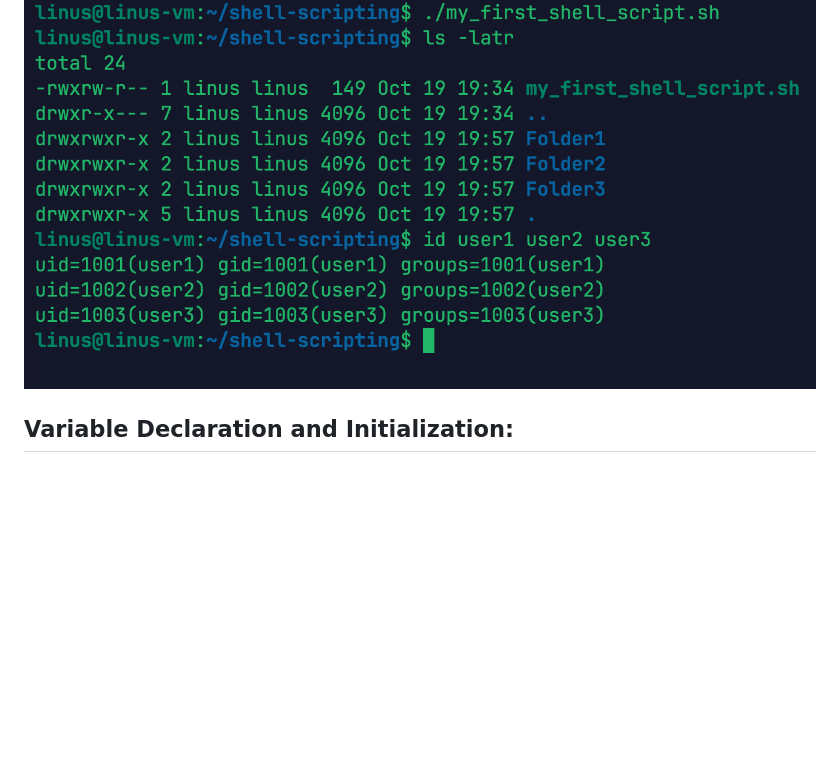
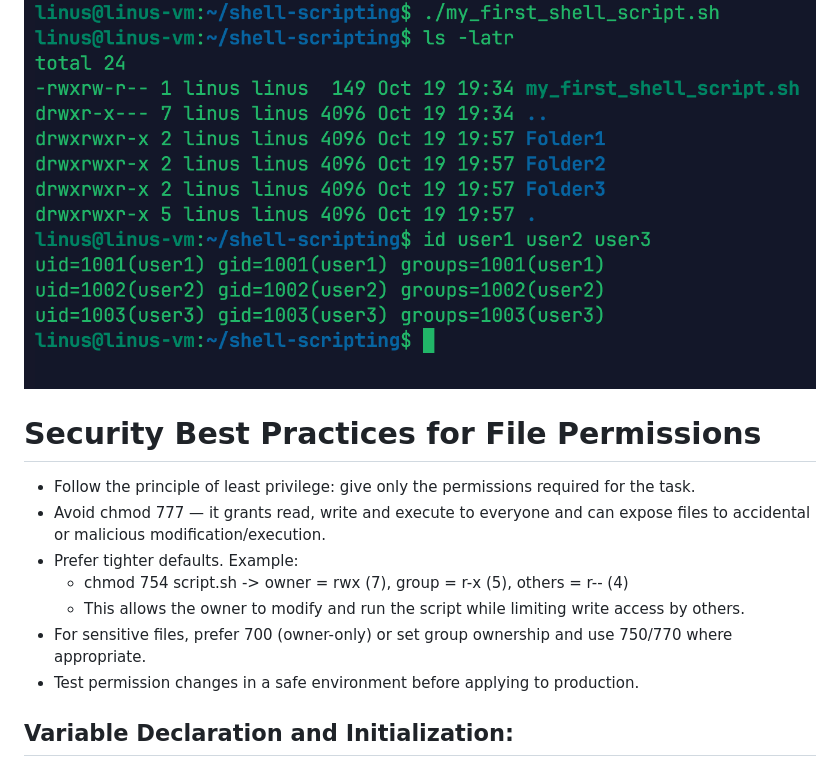
Before and after one commit to MMuyideen/darey.io-projects, a Markdown page: 08.shell-scripting/README.md, the part around the change. Rendered like a GitHub page; blank space fills up the shorter version.

````diff
--- a/08.shell-scripting/README.md
+++ b/08.shell-scripting/README.md
@@ -60,6 +60,15 @@ id user1 user2 user3
 ```
 ![Run script](./images/04.run-script.png)
 
+# Security Best Practices for File Permissions
+
+- Follow the principle of least privilege: give only the permissions required for the task.
+- Avoid chmod 777 — it grants read, write and execute to everyone and can expose files to accidental or malicious modification/execution.
+- Prefer tighter defaults. Example:
+  - chmod 754 script.sh -> owner = rwx (7), group = r-x (5), others = r-- (4)
+  - This allows the owner to modify and run the script while limiting write access by others.
+- For sensitive files, prefer 700 (owner-only) or set group ownership and use 750/770 where appropriate.
+- Test permission changes in a safe environment before applying to production.
 
 ## Variable Declaration and Initialization:
 
````
